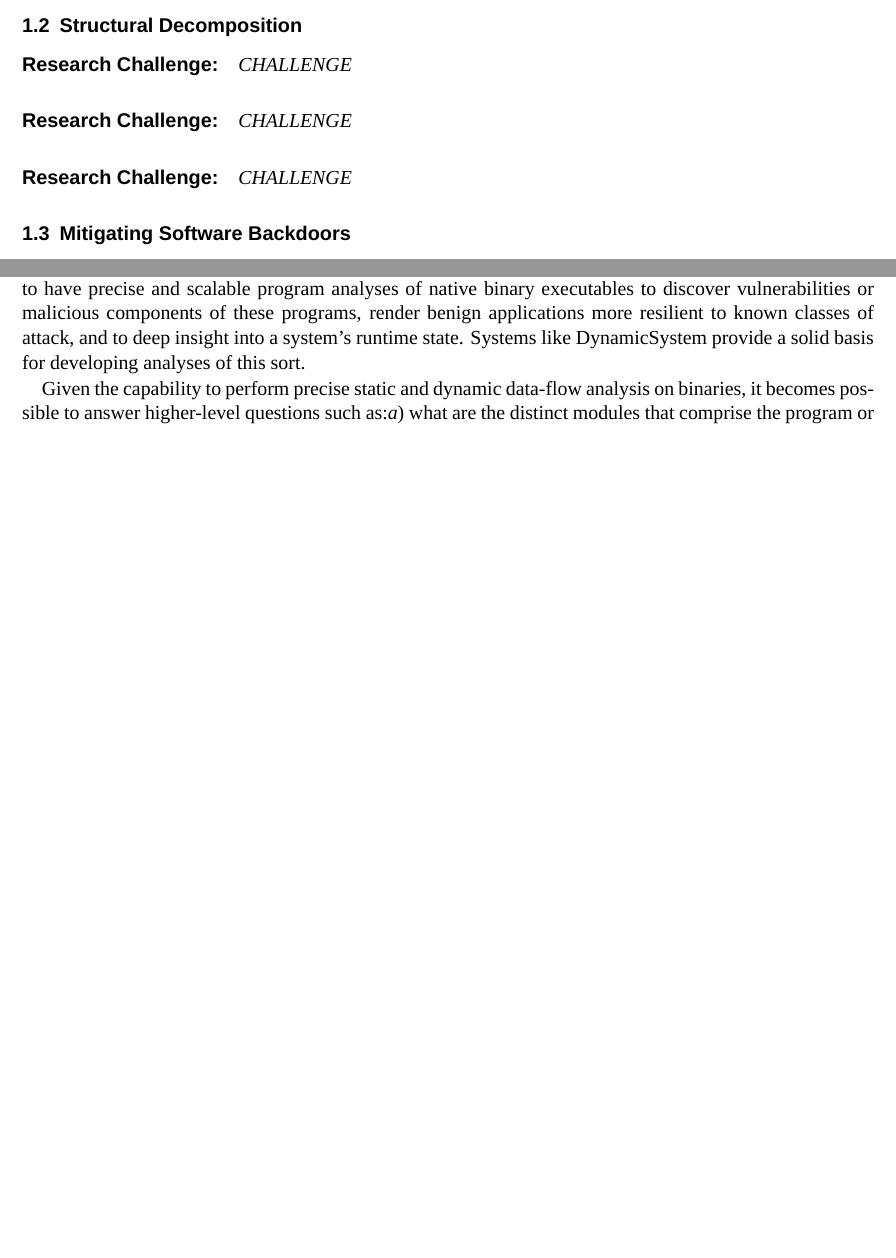
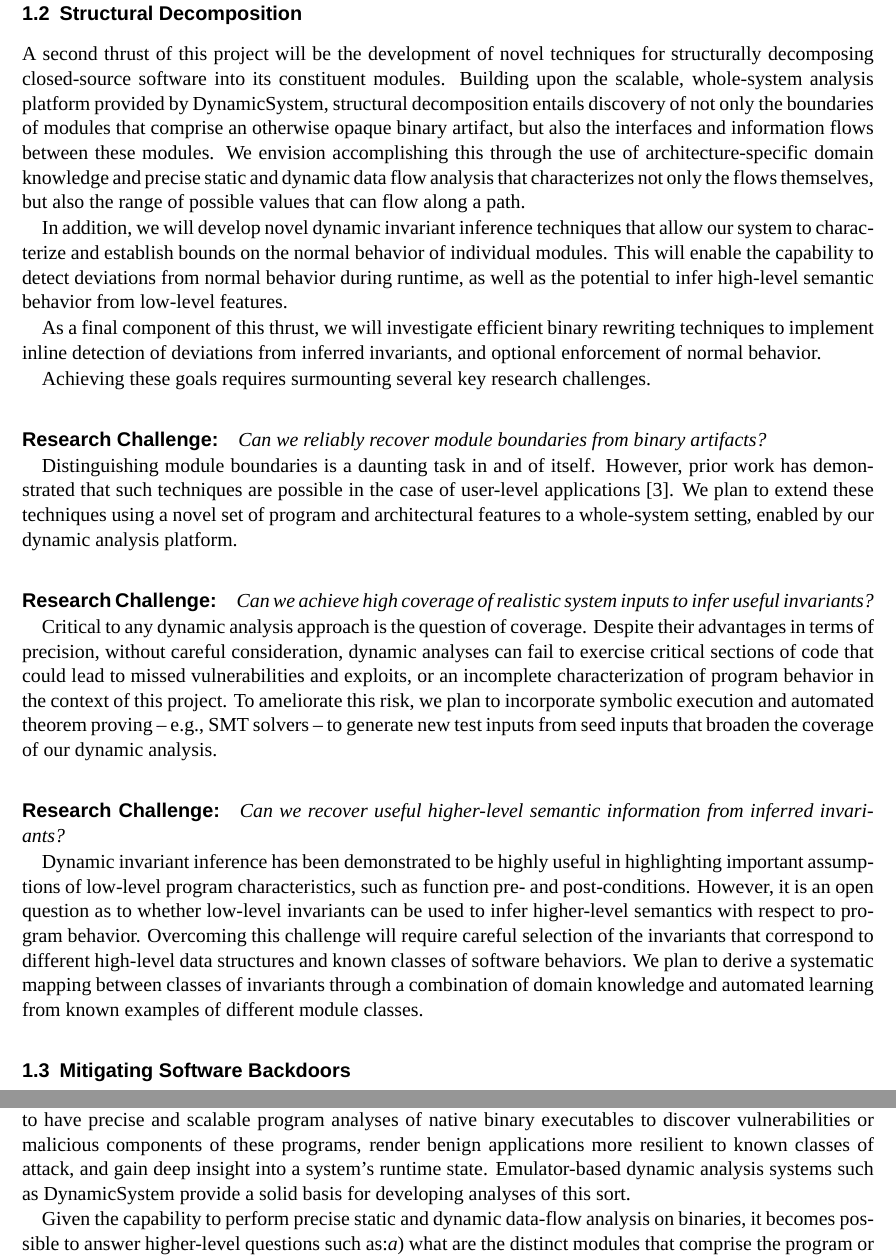
Before and after one commit to moyix/nsf2013, a LaTeX document (auto-re.tex): two parts of pages 3 and 5 of 14 before the commit and two parts of pages 3 and 6 of 15 after it, joined at a grey line, cut so that both start at the same text, the shorter picture padded with empty space. Compiled offline with XeLaTeX; a missing font is replaced by an installed copy or a similar font; an older LaTeX class or package is replaced by its successor.

Commit message:
Added decomposition summary.

```diff
--- a/auto-re.tex
+++ b/auto-re.tex
@@ -207,11 +207,60 @@ anticipated project outcomes and deliverables.
 \subsection{Structural Decomposition}
 \label{sec:overview:structure}
 
-\challenge{CHALLENGE}
+A second thrust of this project will be the development of novel techniques
+for structurally decomposing closed-source software into its constituent
+modules.  Building upon the scalable, whole-system analysis platform provided
+by \dynamicsys, structural decomposition entails discovery of not only the
+boundaries of modules that comprise an otherwise opaque binary artifact, but
+also the interfaces and information flows between these modules.  We envision
+accomplishing this through the use of architecture-specific domain knowledge
+and precise static and dynamic data flow analysis that characterizes not only
+the flows themselves, but also the range of possible values that can flow along
+a path.
 
-\challenge{CHALLENGE}
+In addition, we will develop novel dynamic invariant inference techniques that
+allow our system to characterize and establish bounds on the normal behavior
+of individual modules.  This will enable the capability to detect deviations
+from normal behavior during runtime, as well as the potential to infer high-level
+semantic behavior from low-level features.
 
-\challenge{CHALLENGE}
+As a final component of this thrust, we will investigate efficient binary
+rewriting techniques to implement inline detection of deviations from inferred
+invariants, and optional enforcement of normal behavior.
+
+Achieving these goals requires surmounting several key research challenges.
+
+\challenge{Can we reliably recover module boundaries from binary artifacts?}
+
+Distinguishing module boundaries is a daunting task in and of itself.  However,
+prior work has demonstrated that such techniques are possible in the case of
+user-level applications~\cite{bittau:nsdi2008:wedge}.  We plan to extend these
+techniques using a novel set of program and architectural features to a whole-system
+setting, enabled by our dynamic analysis platform.
+
+\challenge{Can we achieve high coverage of realistic system inputs to infer useful invariants?}
+
+Critical to any dynamic analysis approach is the question of coverage. Despite
+their advantages in terms of precision, without careful consideration, dynamic
+analyses can fail to exercise critical sections of code that could lead to
+missed vulnerabilities and exploits, or an incomplete characterization of
+program behavior in the context of this project.  To ameliorate this risk, we
+plan to incorporate symbolic execution and automated theorem proving -- e.g.,
+SMT solvers -- to generate new test inputs from seed inputs that broaden the
+coverage of our dynamic analysis.
+
+\challenge{Can we recover useful higher-level semantic information from inferred invariants?}
+
+Dynamic invariant inference has been demonstrated to be highly useful in
+highlighting important assumptions of low-level program characteristics, such
+as function pre- and post-conditions.  However, it is an open question as to
+whether low-level invariants can be used to infer higher-level semantics with
+respect to program behavior.  Overcoming this challenge will require careful
+selection of the invariants that correspond to different high-level data
+structures and known classes of software behaviors.  We plan to derive a
+systematic mapping between classes of invariants through a combination of
+domain knowledge and automated learning from known examples of different
+module classes.
 
 \subsection{Mitigating Software Backdoors}
 \label{sec:overview:backdoors}
@@ -254,9 +301,9 @@ typically requires allocating highly-experienced reverse engineers to the
 task. Therefore, it is desirable to have precise and scalable program analyses
 of native binary executables to discover vulnerabilities or malicious
 components of these programs, render benign applications more resilient to
-known classes of attack, and to deep insight into a system's runtime state.
-Systems like \dynamicsys provide a solid basis for developing analyses of this
-sort.
+known classes of attack, and gain deep insight into a system's runtime state.
+Emulator-based dynamic analysis systems such as \dynamicsys provide a solid
+basis for developing analyses of this sort.
 
 Given the capability to perform precise static and dynamic data-flow analysis
 on binaries, it becomes possible to answer higher-level questions such as:%
```
Also changed, not shown: satc.bib (+8 -0 lines), auto-re.tex (13 more changed lines).
